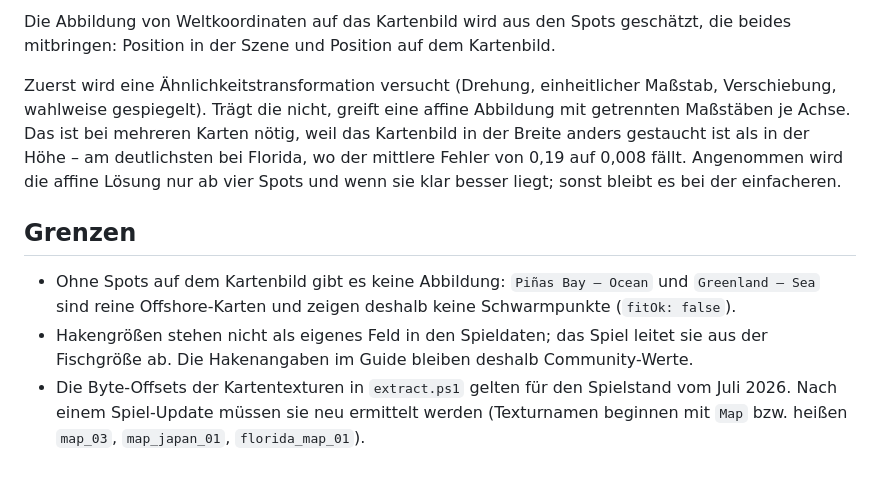
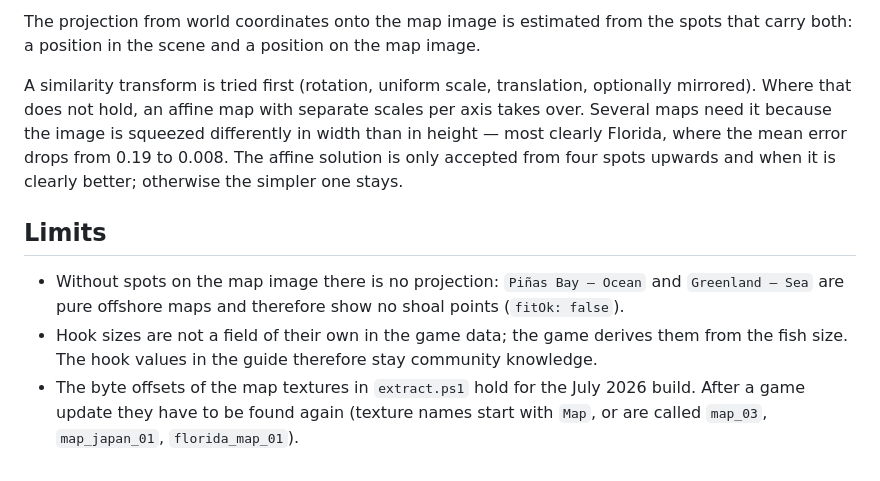
Before and after one commit to unserioes24/ufs-atlas, a Markdown page: tools/README.md, the part around one of its changes. Drawn GitHub-style.

```diff
--- a/tools/README.md
+++ b/tools/README.md
@@ -158,22 +153,19 @@ diese drei Führungen bringen bei ihm also gar nichts.
 
-Die Abbildung von Weltkoordinaten auf das Kartenbild wird aus den Spots geschätzt,
-die beides mitbringen: Position in der Szene und Position auf dem Kartenbild.
+The projection from world coordinates onto the map image is estimated from the spots that carry
+both: a position in the scene and a position on the map image.
 
-Zuerst wird eine Ähnlichkeitstransformation versucht (Drehung, einheitlicher
-Maßstab, Verschiebung, wahlweise gespiegelt). Trägt die nicht, greift eine affine
-Abbildung mit getrennten Maßstäben je Achse. Das ist bei mehreren Karten nötig,
-weil das Kartenbild in der Breite anders gestaucht ist als in der Höhe – am
-deutlichsten bei Florida, wo der mittlere Fehler von 0,19 auf 0,008 fällt.
-Angenommen wird die affine Lösung nur ab vier Spots und wenn sie klar besser
-liegt; sonst bleibt es bei der einfacheren.
+A similarity transform is tried first (rotation, uniform scale, translation, optionally
+mirrored). Where that does not hold, an affine map with separate scales per axis takes over.
+Several maps need it because the image is squeezed differently in width than in height — most
+clearly Florida, where the mean error drops from 0.19 to 0.008. The affine solution is only
+accepted from four spots upwards and when it is clearly better; otherwise the simpler one stays.
 
-## Grenzen
+## Limits
 
-- Ohne Spots auf dem Kartenbild gibt es keine Abbildung: `Piñas Bay – Ocean` und
-  `Greenland – Sea` sind reine Offshore-Karten und zeigen deshalb keine
-  Schwarmpunkte (`fitOk: false`).
-- Hakengrößen stehen nicht als eigenes Feld in den Spieldaten; das Spiel leitet sie aus der
-  Fischgröße ab. Die Hakenangaben im Guide bleiben deshalb Community-Werte.
-- Die Byte-Offsets der Kartentexturen in `extract.ps1` gelten für den Spielstand vom Juli 2026.
-  Nach einem Spiel-Update müssen sie neu ermittelt werden (Texturnamen beginnen mit `Map`
-  bzw. heißen `map_03`, `map_japan_01`, `florida_map_01`).
+- Without spots on the map image there is no projection: `Piñas Bay – Ocean` and
+  `Greenland – Sea` are pure offshore maps and therefore show no shoal points (`fitOk: false`).
+- Hook sizes are not a field of their own in the game data; the game derives them from the fish
+  size. The hook values in the guide therefore stay community knowledge.
+- The byte offsets of the map textures in `extract.ps1` hold for the July 2026 build. After a
+  game update they have to be found again (texture names start with `Map`, or are called
+  `map_03`, `map_japan_01`, `florida_map_01`).
```
Also changed, not shown: other parts of tools/README.md (+112 -117 lines).
